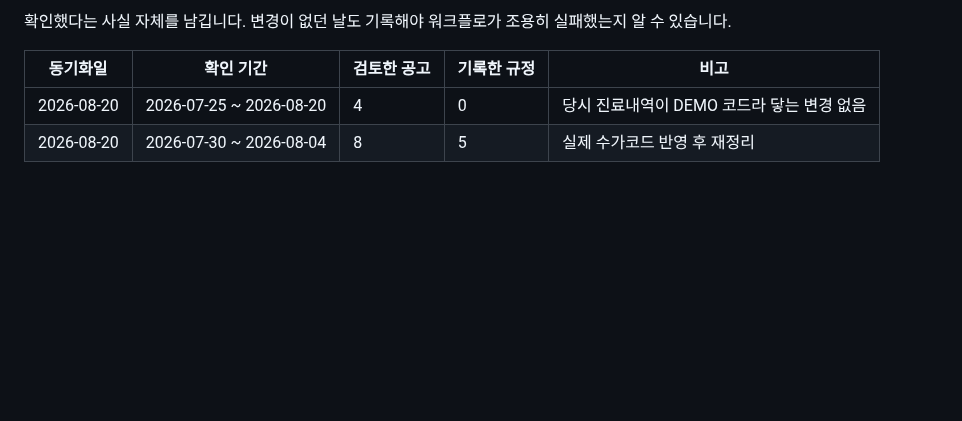
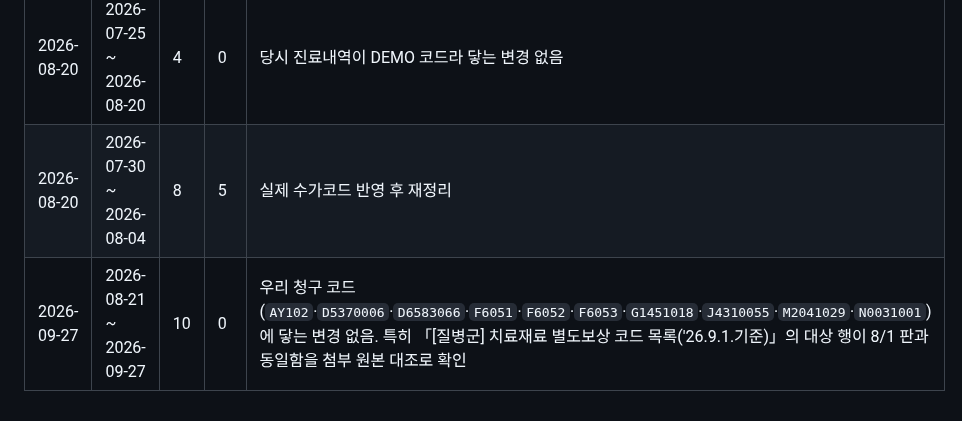
Before and after one commit to t-hajongkim/hira-billing-e2e2, a Markdown page: rules/HIRA_RULES.md, the part around one of its changes. Rendered like a GitHub page; blank space fills up the shorter version.

```diff
--- a/rules/HIRA_RULES.md
+++ b/rules/HIRA_RULES.md
@@ -147,3 +147,4 @@ AI 가 환자 진료내역과 대조하는 근거 문서입니다. `hira-rule-sy
 |---|---|---|---|---|
 | 2026-08-20 | 2026-07-25 ~ 2026-08-20 | 4 | 0 | 당시 진료내역이 DEMO 코드라 닿는 변경 없음 |
 | 2026-08-20 | 2026-07-30 ~ 2026-08-04 | 8 | 5 | 실제 수가코드 반영 후 재정리 |
+| 2026-09-27 | 2026-08-21 ~ 2026-09-27 | 10 | 0 | 우리 청구 코드(`AY102`·`D5370006`·`D6583066`·`F6051`·`F6052`·`F6053`·`G1451018`·`J4310055`·`M2041029`·`N0031001`)에 닿는 변경 없음. 특히 「[질병군] 치료재료 별도보상 코드 목록('26.9.1.기준)」의 대상 행이 8/1 판과 동일함을 첨부 원본 대조로 확인 |
```
Also changed, not shown: other parts of rules/HIRA_RULES.md (+1 -1 lines).
